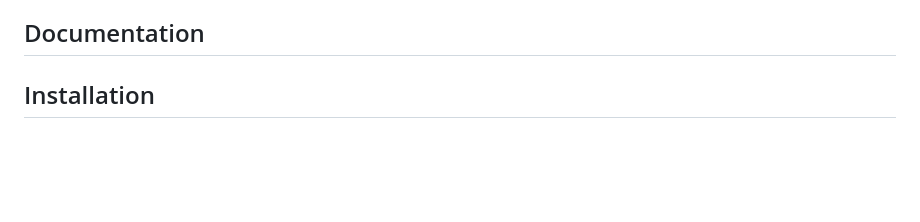
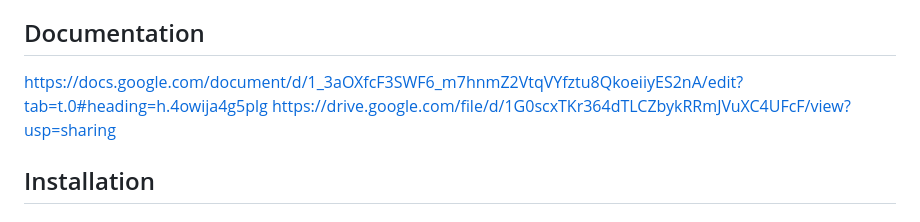
Before and after one commit to Shreyas12324/AthliTech-ST-AIOT-Craft-Project, a Markdown page: README.md, the part around the change. Drawn GitHub-style; blank space fills up the shorter version.

```diff
--- a/README.md
+++ b/README.md
@@ -33,6 +33,8 @@ This project consists of a collection of interactive sensor-based visualizers de
 - **Data Processing**: NumPy (for numerical computations)
 
 ## Documentation
+  https://docs.google.com/document/d/1_3aOXfcF3SWF6_m7hnmZ2VtqVYfztu8QkoeiiyES2nA/edit?tab=t.0#heading=h.4owija4g5plg
+  https://drive.google.com/file/d/1G0scxTKr364dTLCZbykRRmJVuXC4UFcF/view?usp=sharing
 
 ## Installation
 
```
